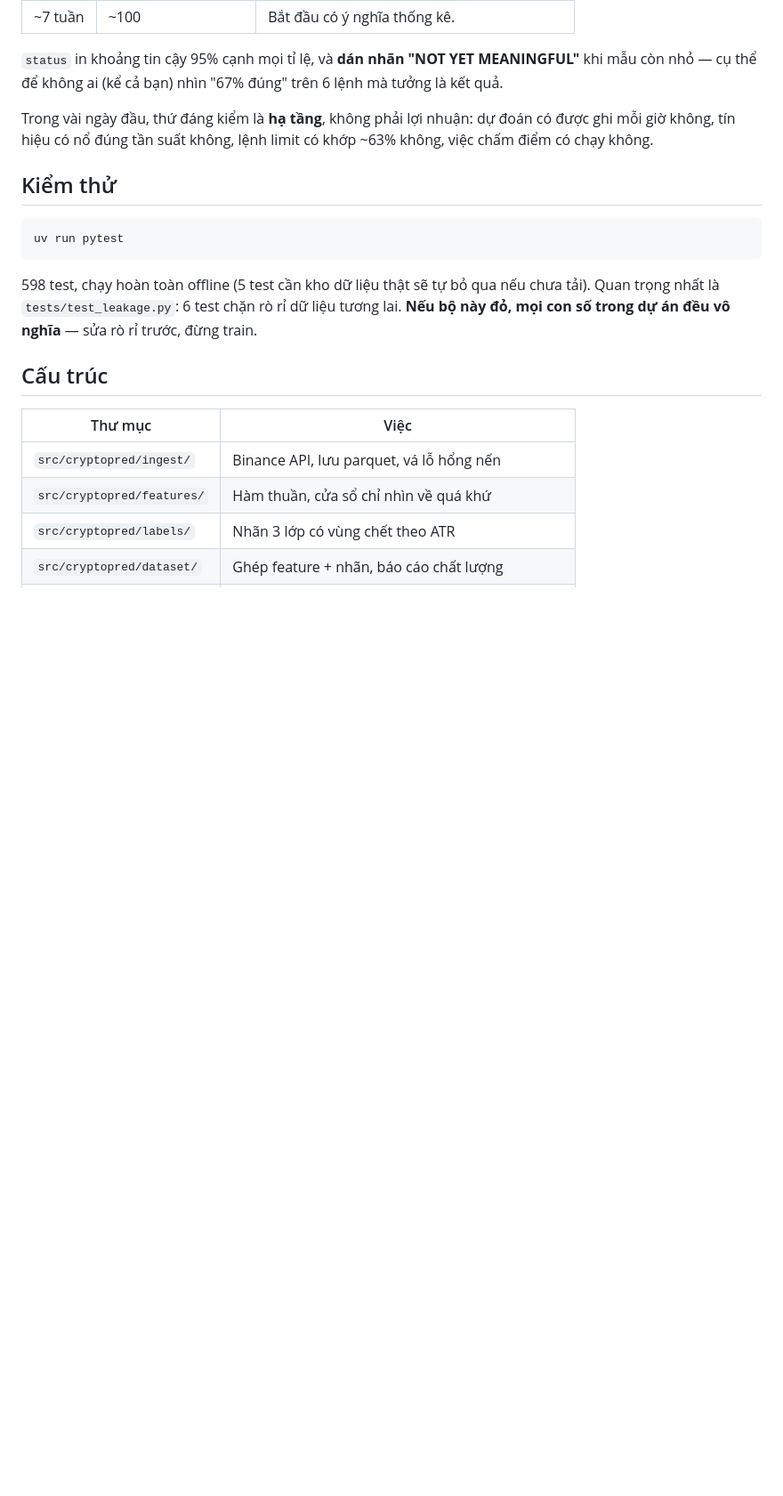
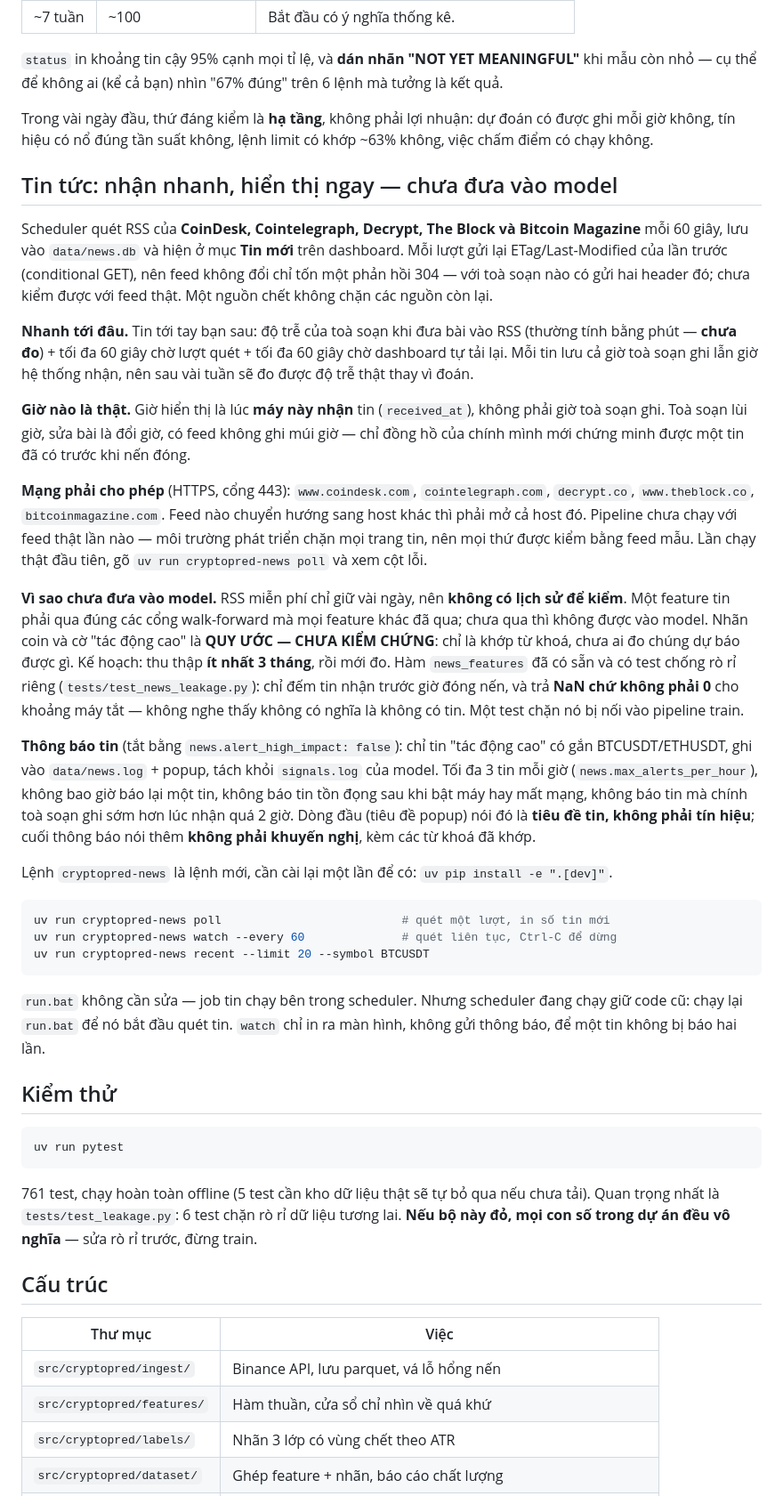
Before and after one commit to akirakai1471/crypto-predict, a Markdown page: README.md, the part around one of its changes. Shown at 89% size. GitHub-like rendering; blank space fills up the shorter version.

Commit message:
README: the news pipeline, what it is for, and why it is not in the model
A Vietnamese section on what the scheduler now does with news: which five
feeds, how often, where headlines are stored and shown, and the hosts the
machine must be able to reach (plus any host a feed redirects to).

It keeps to what is measured. The latency is the publisher's RSS delay
(unmeasured, minutes) plus up to a minute each for the poll and the page
refresh; storing both timestamps means that delay can be measured in a few
weeks. The 304 saving holds only for publishers that send ETag or
Last-Modified, which could not be checked against a real feed from here -
nothing in this pipeline has run against a real feed yet, and the section
says so and says what to run first.

Why it is not in the model: free RSS has no history; a news feature must
pass the same walk-forward gates as every other; the tags are convention,
unvalidated; collect three months or more, then measure. The alert rules,
the CLI, the reinstall the new console script needs, and that run.bat needs
no change but a running scheduler must be restarted to pick the job up.

Also: 761 tests, and news/ in the layout table.

Co-Authored-By: Claude Opus 5.5 <noreply@anthropic.com>
Claude-Session: https://claude.ai/code/session_01EwcnZ2EKko2qucnwba9wjA

````diff
--- a/README.md
+++ b/README.md
@@ -318,13 +318,68 @@ Trong vài ngày đầu, thứ đáng kiểm là **hạ tầng**, không phải
 dự đoán có được ghi mỗi giờ không, tín hiệu có nổ đúng tần suất không, lệnh limit
 có khớp ~63% không, việc chấm điểm có chạy không.
 
+## Tin tức: nhận nhanh, hiển thị ngay — chưa đưa vào model
+
+Scheduler quét RSS của **CoinDesk, Cointelegraph, Decrypt, The Block và Bitcoin
+Magazine** mỗi 60 giây, lưu vào `data/news.db` và hiện ở mục **Tin mới** trên
+dashboard. Mỗi lượt gửi lại ETag/Last-Modified của lần trước (conditional GET),
+nên feed không đổi chỉ tốn một phản hồi 304 — với toà soạn nào có gửi hai header
+đó; chưa kiểm được với feed thật. Một nguồn chết không chặn các nguồn còn lại.
+
+**Nhanh tới đâu.** Tin tới tay bạn sau: độ trễ của toà soạn khi đưa bài vào RSS
+(thường tính bằng phút — **chưa đo**) + tối đa 60 giây chờ lượt quét + tối đa 60
+giây chờ dashboard tự tải lại. Mỗi tin lưu cả giờ toà soạn ghi lẫn giờ hệ thống
+nhận, nên sau vài tuần sẽ đo được độ trễ thật thay vì đoán.
+
+**Giờ nào là thật.** Giờ hiển thị là lúc **máy này nhận** tin (`received_at`),
+không phải giờ toà soạn ghi. Toà soạn lùi giờ, sửa bài là đổi giờ, có feed không
+ghi múi giờ — chỉ đồng hồ của chính mình mới chứng minh được một tin đã có trước
+khi nến đóng.
+
+**Mạng phải cho phép** (HTTPS, cổng 443): `www.coindesk.com`, `cointelegraph.com`,
+`decrypt.co`, `www.theblock.co`, `bitcoinmagazine.com`. Feed nào chuyển hướng
+sang host khác thì phải mở cả host đó. Pipeline chưa chạy với feed thật lần nào
+— môi trường phát triển chặn mọi trang tin, nên mọi thứ được kiểm bằng feed mẫu.
+Lần chạy thật đầu tiên, gõ `uv run cryptopred-news poll` và xem cột lỗi.
+
+**Vì sao chưa đưa vào model.** RSS miễn phí chỉ giữ vài ngày, nên **không có lịch
+sử để kiểm**. Một feature tin phải qua đúng các cổng walk-forward mà mọi feature
+khác đã qua; chưa qua thì không được vào model. Nhãn coin và cờ "tác động cao" là
+**QUY ƯỚC — CHƯA KIỂM CHỨNG**: chỉ là khớp từ khoá, chưa ai đo chúng dự báo được
+gì. Kế hoạch: thu thập **ít nhất 3 tháng**, rồi mới đo. Hàm `news_features` đã
+có sẵn và có test chống rò rỉ riêng (`tests/test_news_leakage.py`): chỉ đếm tin
+nhận trước giờ đóng nến, và trả **NaN chứ không phải 0** cho khoảng máy tắt —
+không nghe thấy không có nghĩa là không có tin. Một test chặn nó bị nối vào
+pipeline train.
+
+**Thông báo tin** (tắt bằng `news.alert_high_impact: false`): chỉ tin "tác động
+cao" có gắn BTCUSDT/ETHUSDT, ghi vào `data/news.log` + popup, tách khỏi
+`signals.log` của model. Tối đa 3 tin mỗi giờ (`news.max_alerts_per_hour`),
+không bao giờ báo lại một tin, không báo tin tồn đọng sau khi bật máy hay mất
+mạng, không báo tin mà chính toà soạn ghi sớm hơn lúc nhận quá 2 giờ. Dòng đầu
+(tiêu đề popup) nói đó là **tiêu đề tin, không phải tín hiệu**; cuối thông báo
+nói thêm **không phải khuyến nghị**, kèm các từ khoá đã khớp.
+
+Lệnh `cryptopred-news` là lệnh mới, cần cài lại một lần để có:
+`uv pip install -e ".[dev]"`.
+
+```bash
+uv run cryptopred-news poll                          # quét một lượt, in số tin mới
+uv run cryptopred-news watch --every 60              # quét liên tục, Ctrl-C để dừng
+uv run cryptopred-news recent --limit 20 --symbol BTCUSDT
+```
+
+`run.bat` không cần sửa — job tin chạy bên trong scheduler. Nhưng scheduler đang
+chạy giữ code cũ: chạy lại `run.bat` để nó bắt đầu quét tin. `watch` chỉ in ra
+màn hình, không gửi thông báo, để một tin không bị báo hai lần.
+
 ## Kiểm thử
 
 ```bash
 uv run pytest
 ```
 
-598 test, chạy hoàn toàn offline (5 test cần kho dữ liệu thật sẽ tự bỏ qua nếu
+761 test, chạy hoàn toàn offline (5 test cần kho dữ liệu thật sẽ tự bỏ qua nếu
 chưa tải). Quan trọng nhất là `tests/test_leakage.py`:
 6 test chặn rò rỉ dữ liệu tương lai. **Nếu bộ này đỏ, mọi con số trong dự án đều
 vô nghĩa** — sửa rò rỉ trước, đừng train.
````
Also changed, not shown: other parts of README.md (+1 -0 lines).
